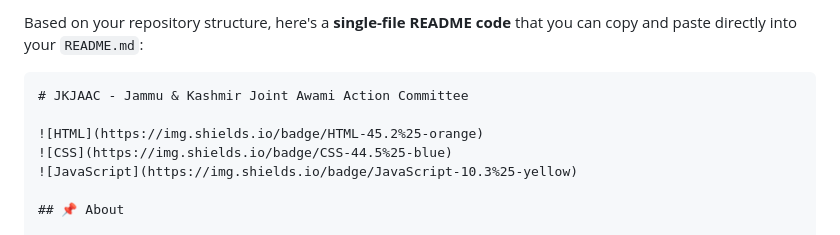
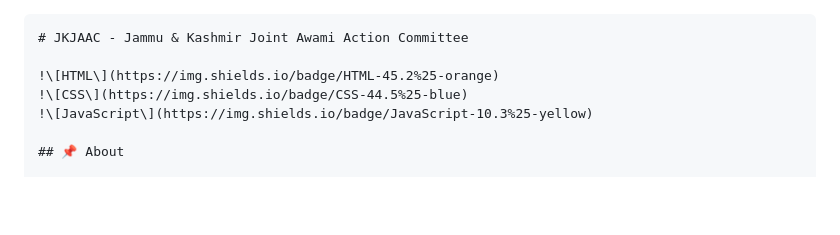
Before and after one commit to Engineer-Sohaib/JKJAAC, a Markdown page: README.md, the part around one of its changes. Rendered like a GitHub page; blank space fills up the shorter version.

Commit message:
initail commit

````diff
--- a/README.md
+++ b/README.md
@@ -1,11 +1,9 @@
-Based on your repository structure, here's a **single-file README code** that you can copy and paste directly into your `README.md`:
-
 ```markdown
 # JKJAAC - Jammu & Kashmir Joint Awami Action Committee
 
-![HTML](https://img.shields.io/badge/HTML-45.2%25-orange)
-![CSS](https://img.shields.io/badge/CSS-44.5%25-blue)
-![JavaScript](https://img.shields.io/badge/JavaScript-10.3%25-yellow)
+!\[HTML\](https://img.shields.io/badge/HTML-45.2%25-orange)
+!\[CSS\](https://img.shields.io/badge/CSS-44.5%25-blue)
+!\[JavaScript\](https://img.shields.io/badge/JavaScript-10.3%25-yellow)
 
 ## 📌 About
 
````
Also changed, not shown: other parts of README.md (+3 -1 lines).
